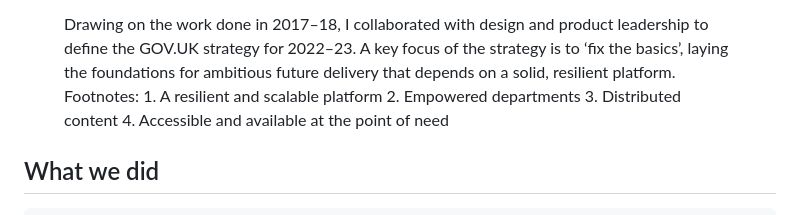
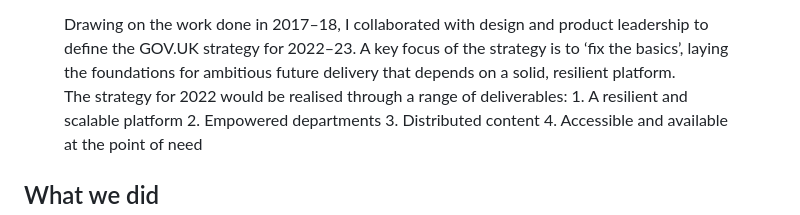
Before and after one commit to miakepia/portfolio, a Markdown page: pages/content-types-alt.md, the part around the change. Rendered like a GitHub page.

Commit message:
Updated strategy caption for content types disco

```diff
--- a/pages/content-types-alt.md
+++ b/pages/content-types-alt.md
@@ -36,7 +36,7 @@ layout: base.html
   <figcaption class="right">
       Drawing on the work done in 2017–18, I collaborated with design and product leadership to define the GOV.UK strategy for 2022–23. A key focus of the strategy is to ‘fix the basics’, laying the foundations for ambitious future delivery that depends on a solid, resilient platform.
     <div class="footnotes">
-    Footnotes:
+    The strategy for 2022 would be realised through a range of deliverables:
         <fn id=fn1>1. A resilient and scalable platform</fn>
         <fn id=fn2>2. Empowered departments</fn>
         <fn id=fn3>3. Distributed content</fn>
```
